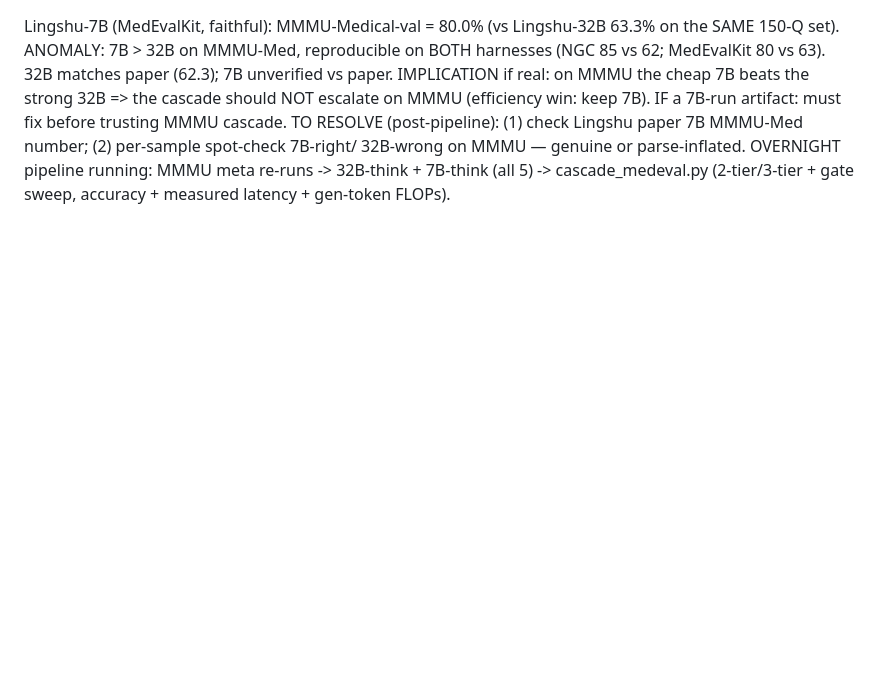
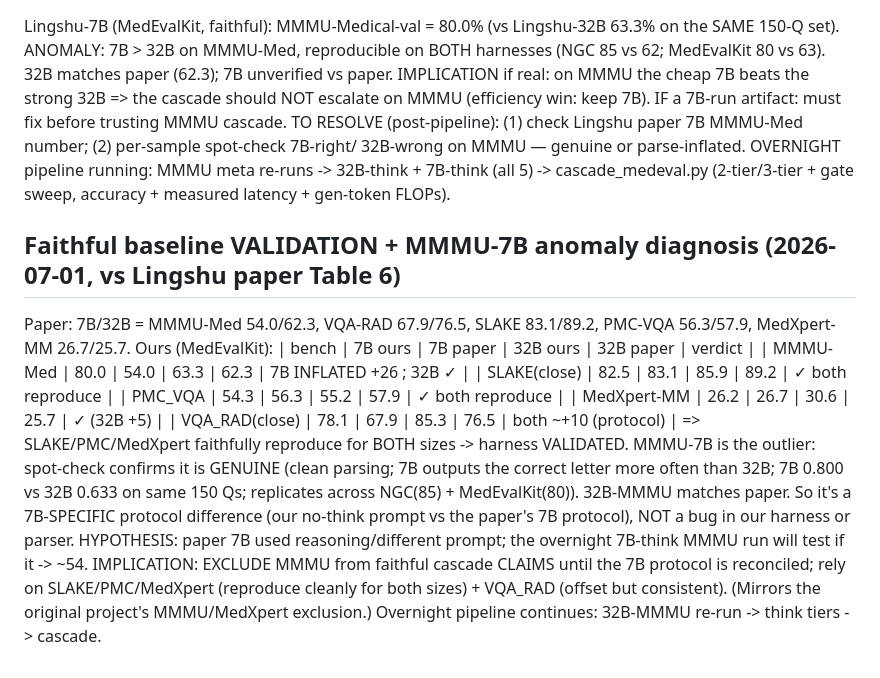
Before and after one commit to Leokuan0208/medvlthinker-imgdiff-compute, a Markdown page: results/cascade_methods/UNIFIED_METHOD_EXPERIMENTS.md, the part around the change. Rendered like a GitHub page; blank space fills up the shorter version.

Commit message:
Faithful baseline validated on SLAKE/PMC/MedXpert (both 7B+32B reproduce paper); MMMU-7B anomaly diagnosed as GENUINE (not parse bug; 7B>32B clean; 7B-specific protocol diff vs paper) -> exclude MMMU from faithful cascade claims until reconciled; 7B-think run will test reasoning hypothesis

```diff
--- a/results/cascade_methods/UNIFIED_METHOD_EXPERIMENTS.md
+++ b/results/cascade_methods/UNIFIED_METHOD_EXPERIMENTS.md
@@ -505,3 +505,21 @@ cascade should NOT escalate on MMMU (efficiency win: keep 7B). IF a 7B-run artif
 cascade. TO RESOLVE (post-pipeline): (1) check Lingshu paper 7B MMMU-Med number; (2) per-sample spot-check 7B-right/
 32B-wrong on MMMU — genuine or parse-inflated. OVERNIGHT pipeline running: MMMU meta re-runs -> 32B-think + 7B-think
 (all 5) -> cascade_medeval.py (2-tier/3-tier + gate sweep, accuracy + measured latency + gen-token FLOPs).
+
+## Faithful baseline VALIDATION + MMMU-7B anomaly diagnosis (2026-07-01, vs Lingshu paper Table 6)
+Paper: 7B/32B = MMMU-Med 54.0/62.3, VQA-RAD 67.9/76.5, SLAKE 83.1/89.2, PMC-VQA 56.3/57.9, MedXpert-MM 26.7/25.7.
+Ours (MedEvalKit):
+| bench | 7B ours | 7B paper | 32B ours | 32B paper | verdict |
+| MMMU-Med | 80.0 | 54.0 | 63.3 | 62.3 | 7B INFLATED +26 ; 32B ✓ |
+| SLAKE(close) | 82.5 | 83.1 | 85.9 | 89.2 | ✓ both reproduce |
+| PMC_VQA | 54.3 | 56.3 | 55.2 | 57.9 | ✓ both reproduce |
+| MedXpert-MM | 26.2 | 26.7 | 30.6 | 25.7 | ✓ (32B +5) |
+| VQA_RAD(close) | 78.1 | 67.9 | 85.3 | 76.5 | both ~+10 (protocol) |
+=> SLAKE/PMC/MedXpert faithfully reproduce for BOTH sizes -> harness VALIDATED. MMMU-7B is the outlier: spot-check
+   confirms it is GENUINE (clean parsing; 7B outputs the correct letter more often than 32B; 7B 0.800 vs 32B 0.633
+   on same 150 Qs; replicates across NGC(85) + MedEvalKit(80)). 32B-MMMU matches paper. So it's a 7B-SPECIFIC
+   protocol difference (our no-think prompt vs the paper's 7B protocol), NOT a bug in our harness or parser.
+   HYPOTHESIS: paper 7B used reasoning/different prompt; the overnight 7B-think MMMU run will test if it -> ~54.
+   IMPLICATION: EXCLUDE MMMU from faithful cascade CLAIMS until the 7B protocol is reconciled; rely on
+   SLAKE/PMC/MedXpert (reproduce cleanly for both sizes) + VQA_RAD (offset but consistent). (Mirrors the original
+   project's MMMU/MedXpert exclusion.) Overnight pipeline continues: 32B-MMMU re-run -> think tiers -> cascade.
```
